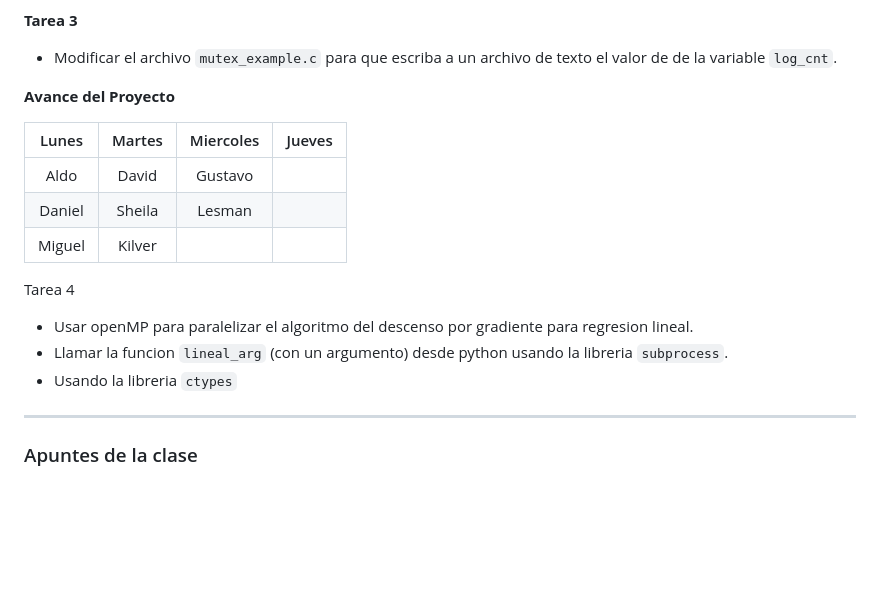
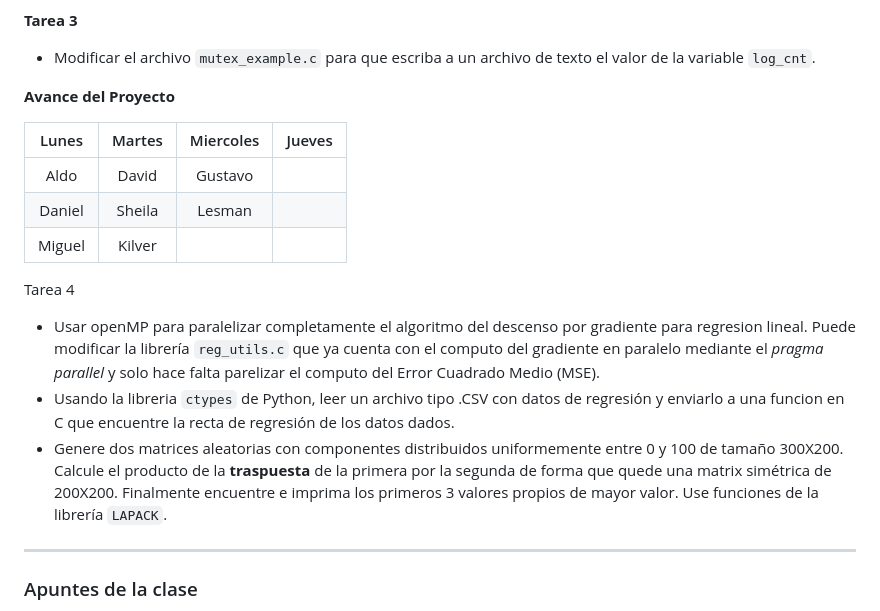
Before and after one commit to lab156/PAD-2025, a Markdown page: README.md, the part around the change. GitHub-like rendering; blank space fills up the shorter version.

Commit message:
Sun Aug  3 03:48:12 PM CST 2025

```diff
--- a/README.md
+++ b/README.md
@@ -17,7 +17,7 @@
 
 **Tarea 3**
 
-* Modificar el archivo `mutex_example.c` para que escriba a un archivo de texto el valor de de la variable `log_cnt`.
+* Modificar el archivo `mutex_example.c` para que escriba a un archivo de texto el valor de la variable `log_cnt`.
 
 
  **Avance del Proyecto**
@@ -31,9 +31,9 @@
 
 Tarea 4
 
-* Usar openMP para paralelizar el algoritmo del descenso por gradiente para regresion lineal.
-* Llamar la funcion `lineal_arg` (con un argumento) desde python usando la libreria `subprocess`.
-* Usando la libreria `ctypes`
+* Usar openMP para paralelizar completamente el algoritmo del descenso por gradiente para regresion lineal. Puede modificar la librería `reg_utils.c` que ya cuenta con el computo del gradiente en paralelo mediante el *pragma parallel* y solo hace falta parelizar el computo del Error Cuadrado Medio (MSE).
+* Usando la libreria `ctypes`  de Python, leer un archivo tipo .CSV con datos de regresión y enviarlo a una funcion en C que encuentre la recta de regresión de los datos dados.
+* Genere dos matrices aleatorias con componentes distribuidos uniformemente entre 0 y 100 de tamaño 300X200. Calcule el producto de la **traspuesta** de la primera por la segunda de forma que quede una matrix simétrica de 200X200. Finalmente encuentre e imprima los primeros 3 valores propios de mayor valor. Use funciones de la librería `LAPACK`.
 
 
 -------------
```
